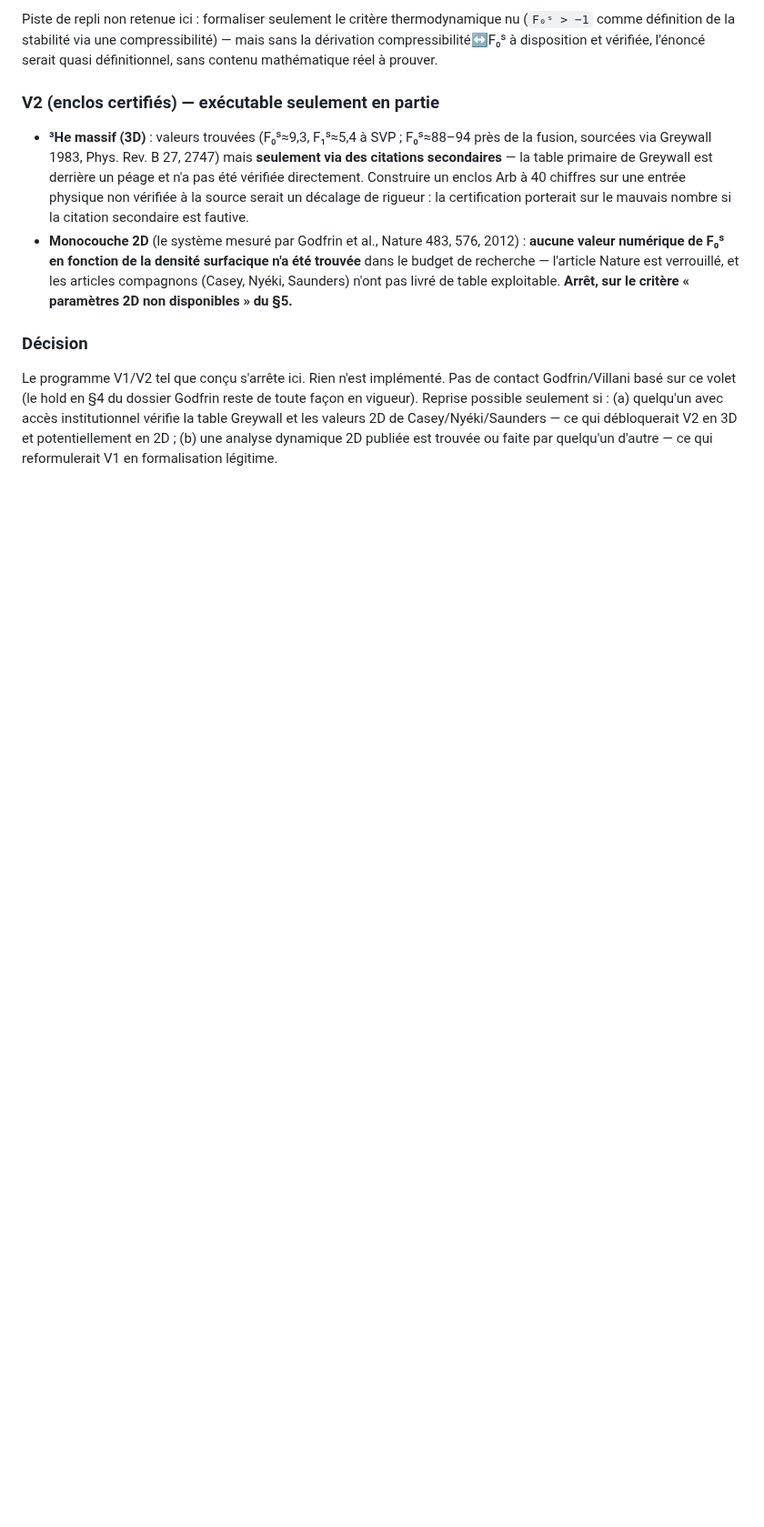
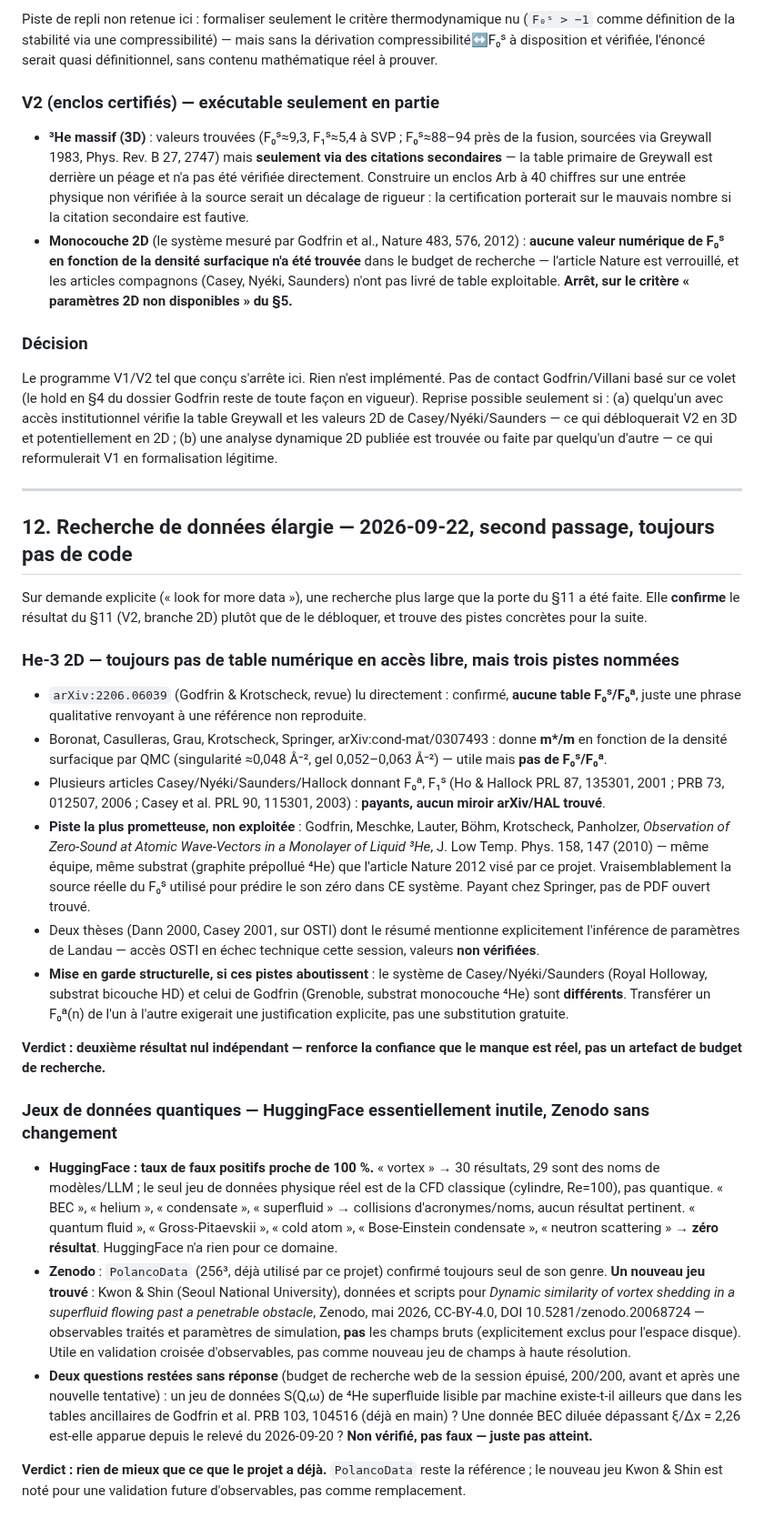
Before and after one commit to xaviercallens/SocrateAI-Scientific-QuantumFluids, a Markdown page: docs/designs/ZERO_SOUND_LANDAU_DAMPING_PROPOSAL.md, the part around the change. Shown at 91% size. Rendered like a GitHub page; blank space fills up the shorter version.

Commit message:
Recherche de données élargie : confirme l'absence de paramètres He-3 2D, note trois pistes non exploitées ; HuggingFace inutile pour ce domaine, un nouveau jeu Zenodo noté
Co-Authored-By: Claude Sonnet 5 <noreply@anthropic.com>

```diff
--- a/docs/designs/ZERO_SOUND_LANDAU_DAMPING_PROPOSAL.md
+++ b/docs/designs/ZERO_SOUND_LANDAU_DAMPING_PROPOSAL.md
@@ -253,3 +253,57 @@ sur ce volet (le hold en §4 du dossier Godfrin reste de toute façon en vigueur
 seulement si : (a) quelqu'un avec accès institutionnel vérifie la table Greywall et les valeurs 2D de
 Casey/Nyéki/Saunders — ce qui débloquerait V2 en 3D et potentiellement en 2D ; (b) une analyse dynamique
 2D publiée est trouvée ou faite par quelqu'un d'autre — ce qui reformulerait V1 en formalisation légitime.
+
+---
+
+## 12. Recherche de données élargie — 2026-09-22, second passage, toujours pas de code
+
+Sur demande explicite (« look for more data »), une recherche plus large que la porte du §11 a été
+faite. Elle **confirme** le résultat du §11 (V2, branche 2D) plutôt que de le débloquer, et trouve des
+pistes concrètes pour la suite.
+
+### He-3 2D — toujours pas de table numérique en accès libre, mais trois pistes nommées
+
+- `arXiv:2206.06039` (Godfrin & Krotscheck, revue) lu directement : confirmé, **aucune table F₀ˢ/F₀ᵃ**,
+  juste une phrase qualitative renvoyant à une référence non reproduite.
+- Boronat, Casulleras, Grau, Krotscheck, Springer, arXiv:cond-mat/0307493 : donne **m\*/m** en fonction
+  de la densité surfacique par QMC (singularité ≈0,048 Å⁻², gel 0,052–0,063 Å⁻²) — utile mais **pas de
+  F₀ˢ/F₀ᵃ**.
+- Plusieurs articles Casey/Nyéki/Saunders/Hallock donnant F₀ᵃ, F₁ˢ (Ho & Hallock PRL 87, 135301, 2001 ;
+  PRB 73, 012507, 2006 ; Casey et al. PRL 90, 115301, 2003) : **payants, aucun miroir arXiv/HAL trouvé**.
+- **Piste la plus prometteuse, non exploitée** : Godfrin, Meschke, Lauter, Böhm, Krotscheck, Panholzer,
+  *Observation of Zero-Sound at Atomic Wave-Vectors in a Monolayer of Liquid ³He*, J. Low Temp. Phys.
+  158, 147 (2010) — même équipe, même substrat (graphite prépollué ⁴He) que l'article Nature 2012 visé
+  par ce projet. Vraisemblablement la source réelle du F₀ˢ utilisé pour prédire le son zéro dans CE
+  système. Payant chez Springer, pas de PDF ouvert trouvé.
+- Deux thèses (Dann 2000, Casey 2001, sur OSTI) dont le résumé mentionne explicitement l'inférence de
+  paramètres de Landau — accès OSTI en échec technique cette session, valeurs **non vérifiées**.
+- **Mise en garde structurelle, si ces pistes aboutissent** : le système de Casey/Nyéki/Saunders
+  (Royal Holloway, substrat bicouche HD) et celui de Godfrin (Grenoble, substrat monocouche ⁴He) sont
+  **différents**. Transférer un F₀ᵃ(n) de l'un à l'autre exigerait une justification explicite, pas une
+  substitution gratuite.
+
+**Verdict : deuxième résultat nul indépendant — renforce la confiance que le manque est réel, pas un
+artefact de budget de recherche.**
+
+### Jeux de données quantiques — HuggingFace essentiellement inutile, Zenodo sans changement
+
+- **HuggingFace : taux de faux positifs proche de 100 %.** « vortex » → 30 résultats, 29 sont des noms de
+  modèles/LLM ; le seul jeu de données physique réel est de la CFD classique (cylindre, Re=100), pas
+  quantique. « BEC », « helium », « condensate », « superfluid » → collisions d'acronymes/noms, aucun
+  résultat pertinent. « quantum fluid », « Gross-Pitaevskii », « cold atom », « Bose-Einstein condensate »,
+  « neutron scattering » → **zéro résultat**. HuggingFace n'a rien pour ce domaine.
+- **Zenodo** : `PolancoData` (256³, déjà utilisé par ce projet) confirmé toujours seul de son genre.
+  **Un nouveau jeu trouvé** : Kwon & Shin (Seoul National University), données et scripts pour
+  *Dynamic similarity of vortex shedding in a superfluid flowing past a penetrable obstacle*, Zenodo, mai
+  2026, CC-BY-4.0, DOI 10.5281/zenodo.20068724 — observables traités et paramètres de simulation, **pas**
+  les champs bruts (explicitement exclus pour l'espace disque). Utile en validation croisée d'observables,
+  pas comme nouveau jeu de champs à haute résolution.
+- **Deux questions restées sans réponse** (budget de recherche web de la session épuisé, 200/200, avant
+  et après une nouvelle tentative) : un jeu de données S(Q,ω) de ⁴He superfluide lisible par machine
+  existe-t-il ailleurs que dans les tables ancillaires de Godfrin et al. PRB 103, 104516 (déjà en main) ?
+  Une donnée BEC diluée dépassant ξ/Δx = 2,26 est-elle apparue depuis le relevé du 2026-09-20 ? **Non
+  vérifié, pas faux — juste pas atteint.**
+
+**Verdict : rien de mieux que ce que le projet a déjà.** `PolancoData` reste la référence ; le nouveau
+jeu Kwon & Shin est noté pour une validation future d'observables, pas comme remplacement.
```
